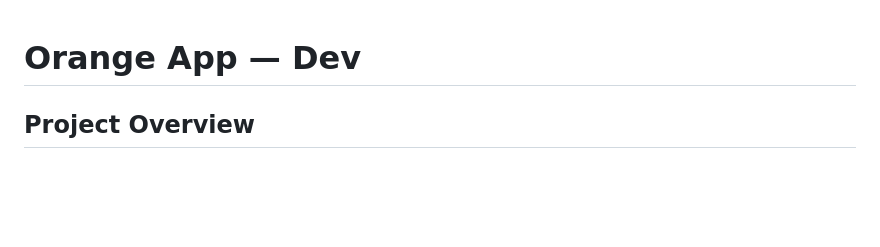
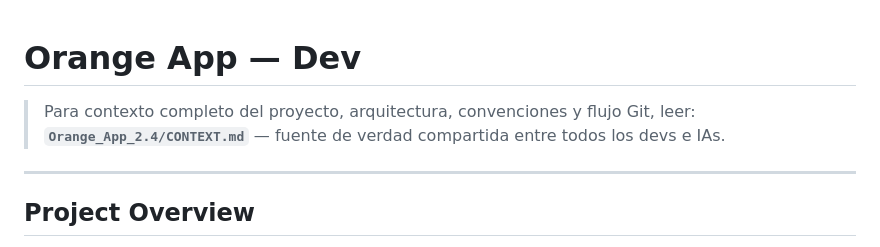
Before and after one commit to copyplotmargarita/Orange_App_2.4, a Markdown page: CLAUDE.md, the part around the change. Drawn GitHub-style; blank space fills up the shorter version.

Commit message:
docs: agrego CONTEXT.md como fuente de verdad compartida entre devs e IAs

```diff
--- a/CLAUDE.md
+++ b/CLAUDE.md
@@ -1,4 +1,9 @@
 # Orange App — Dev
+
+> Para contexto completo del proyecto, arquitectura, convenciones y flujo Git, leer:
+> **`Orange_App_2.4/CONTEXT.md`** — fuente de verdad compartida entre todos los devs e IAs.
+
+---
 
 ## Project Overview
 
```
Also changed, not shown: Orange_App_2.4/CONTEXT.md (added, +212 -0 lines).
